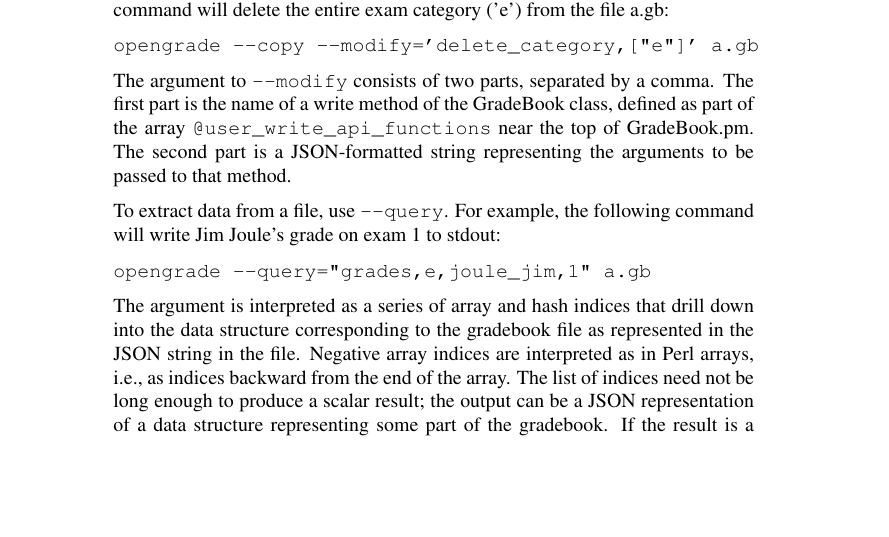
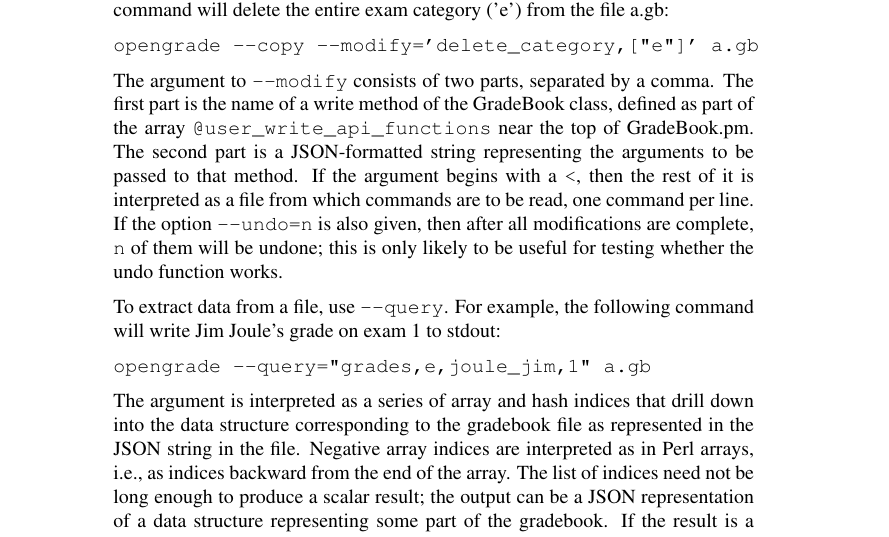
Before and after one commit to bcrowell/opengrade, a LaTeX document (opengrade_doc.tex): part of page 14 of 19 before the commit and part of page 14 of 20 after it, cut so that both start at the same text, the shorter picture padded with empty space. Compiled offline with pdfLaTeX.

Commit message:
add File:Properties

```diff
--- a/opengrade_doc.tex
+++ b/opengrade_doc.tex
@@ -830,7 +830,11 @@
 The first part is the name of a write method of the GradeBook class, defined
 as part of the array \verb+@user_write_api_functions+ near the top of
 GradeBook.pm. The second part is a JSON-formatted string representing
-the arguments to be passed to that method.
+the arguments to be passed to that method. If the argument begins with a \verb@<@,
+then the rest of it is interpreted as a file from which commands are to be read,
+one command per line. If the option \verb@--undo=n@ is also given, then after
+all modifications are complete, \verb@n@ of them will be undone; this is only
+likely to be useful for testing whether the undo function works.
 
 To extract data from a file, use \verb@--query@. For example, the following
 command will write
```
Also changed, not shown: 6 other files.
